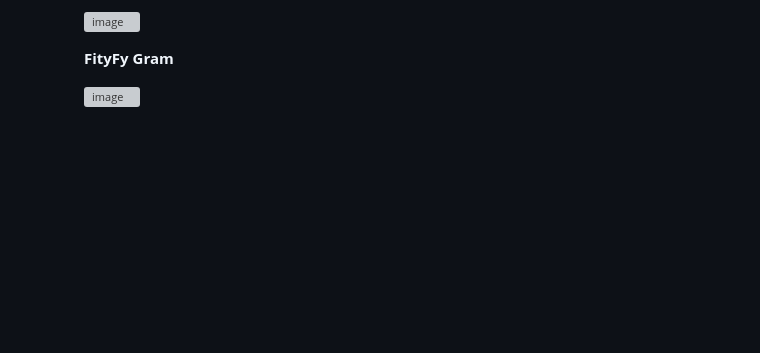
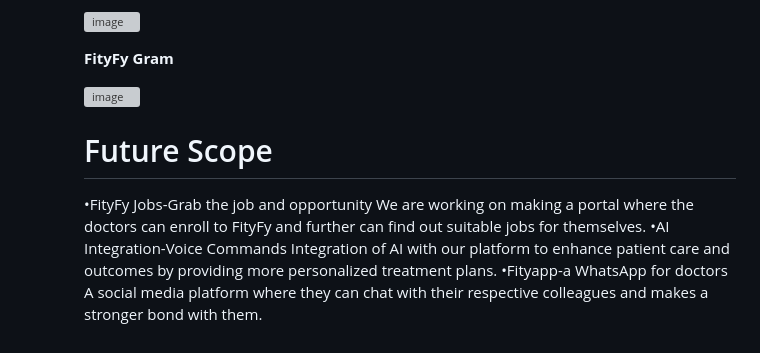
Before and after one commit to ashish3281/FityFy, a Markdown page: README.md, the part around the change. GitHub-like rendering; blank space fills up the shorter version; grey boxes are pictures that could not be loaded.

```diff
--- a/README.md
+++ b/README.md
@@ -112,3 +112,12 @@ disabilities, including those with visual, hearing, and motor impairments.
 <b>FityFy Gram</b>
 
 ![image](https://user-images.githubusercontent.com/92047366/235346440-86753b9a-4453-45bc-a39b-2e8e1cf92c8c.png)
+
+
+ <h1>Future Scope</h1>
+•FityFy Jobs-Grab the job and opportunity
+We are working on making a portal where the doctors can enroll to FityFy and further can find out suitable jobs for themselves.
+•AI Integration-Voice Commands
+Integration of AI with our platform to enhance patient care and outcomes by providing more personalized treatment plans.
+•Fityapp-a WhatsApp for doctors
+A social media platform where they can chat with their respective colleagues and makes a stronger bond with them.
```
